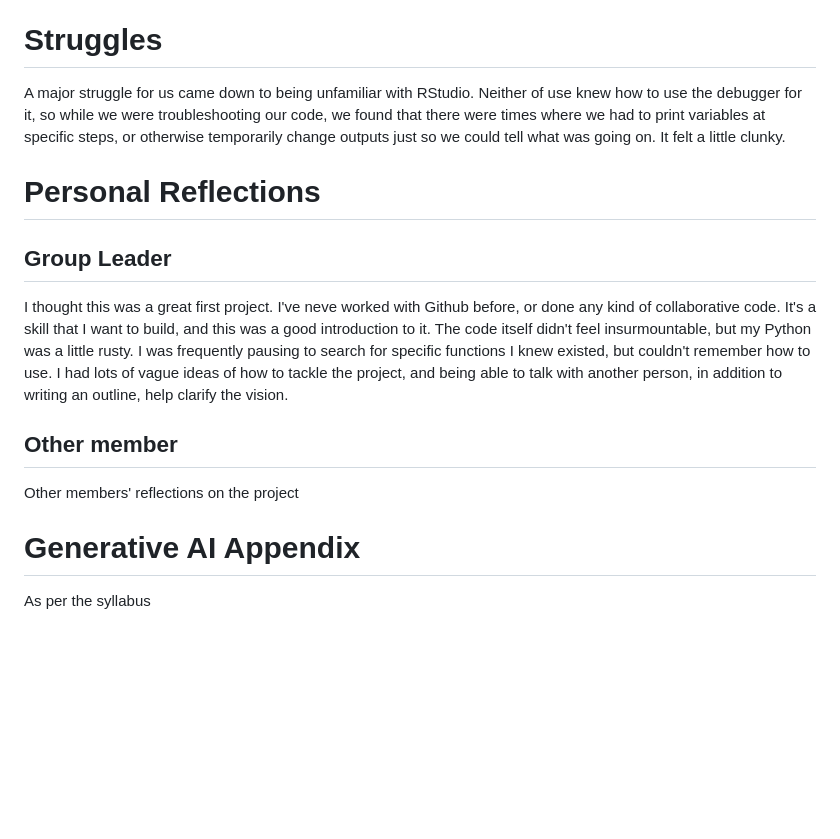
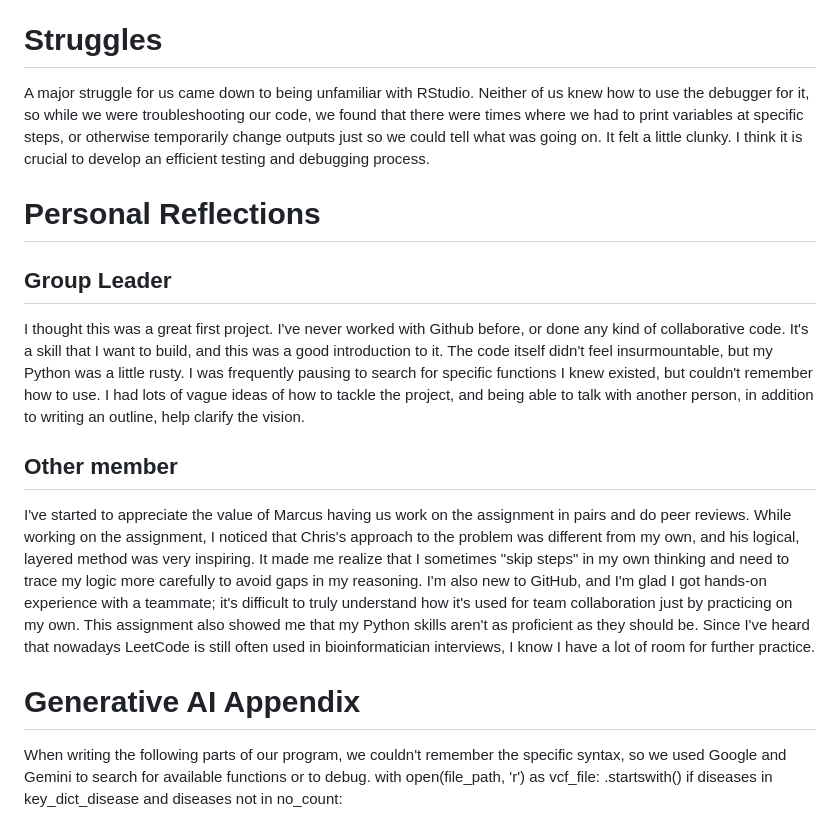
Before and after one commit to Candy-Train/BINF6250F25, a Markdown page: projects/project01/README.md, the part around the change. GitHub-like rendering; blank space fills up the shorter version.

```diff
--- a/projects/project01/README.md
+++ b/projects/project01/README.md
@@ -38,14 +38,18 @@ These are the functions we will need in order to complete the project
 Overall, we were very successful with this project. The outline we wrote out during our initial meeting proved to be a helpful guide once we actually began writing code. If we were stuck on a particular step, or weren't sure where to go next, we could consult it and remind ourselves of the plan. More than anything, I think this project highlighted the importance of a planning meeting well before any code is written. Our final program functions as desired, printing a dictionary where the keys are the disease names that met the criteria, and the values are the number of instances each disease appeared in the file.
 
 # Struggles
-A major struggle for us came down to being unfamiliar with RStudio. Neither of use knew how to use the debugger for it, so while we were troubleshooting our code, we found that there were times where we had to print variables at specific steps, or otherwise temporarily change outputs just so we could tell what was going on. It felt a little clunky.
+A major struggle for us came down to being unfamiliar with RStudio. Neither of us knew how to use the debugger for it, so while we were troubleshooting our code, we found that there were times where we had to print variables at specific steps, or otherwise temporarily change outputs just so we could tell what was going on. It felt a little clunky. I think it is crucial to develop an efficient testing and debugging process.
 
 # Personal Reflections
 ## Group Leader
-I thought this was a great first project. I've neve worked with Github before, or done any kind of collaborative code. It's a skill that I want to build, and this was a good introduction to it. The code itself didn't feel insurmountable, but my Python was a little rusty. I was frequently pausing to search for specific functions I knew existed, but couldn't remember how to use. I had lots of vague ideas of how to tackle the project, and being able to talk with another person, in addition to writing an outline, help clarify the vision.
+I thought this was a great first project. I've never worked with Github before, or done any kind of collaborative code. It's a skill that I want to build, and this was a good introduction to it. The code itself didn't feel insurmountable, but my Python was a little rusty. I was frequently pausing to search for specific functions I knew existed, but couldn't remember how to use. I had lots of vague ideas of how to tackle the project, and being able to talk with another person, in addition to writing an outline, help clarify the vision.
 
 ## Other member
-Other members' reflections on the project
+I've started to appreciate the value of Marcus having us work on the assignment in pairs and do peer reviews. While working on the assignment, I noticed that Chris's approach to the problem was different from my own, and his logical, layered method was very inspiring. It made me realize that I sometimes "skip steps" in my own thinking and need to trace my logic more carefully to avoid gaps in my reasoning.
+I'm also new to GitHub, and I'm glad I got hands-on experience with a teammate; it's difficult to truly understand how it's used for team collaboration just by practicing on my own. This assignment also showed me that my Python skills aren't as proficient as they should be. Since I've heard that nowadays LeetCode is still often used in bioinformatician interviews, I know I have a lot of room for further practice.
 
 # Generative AI Appendix
-As per the syllabus
+When writing the following parts of our program, we couldn't remember the specific syntax, so we used Google and Gemini to search for available functions or to debug.
+	with open(file_path, 'r') as vcf_file:
+	.startswith()
+ 	if diseases in key_dict_disease and diseases not in no_count:
```
